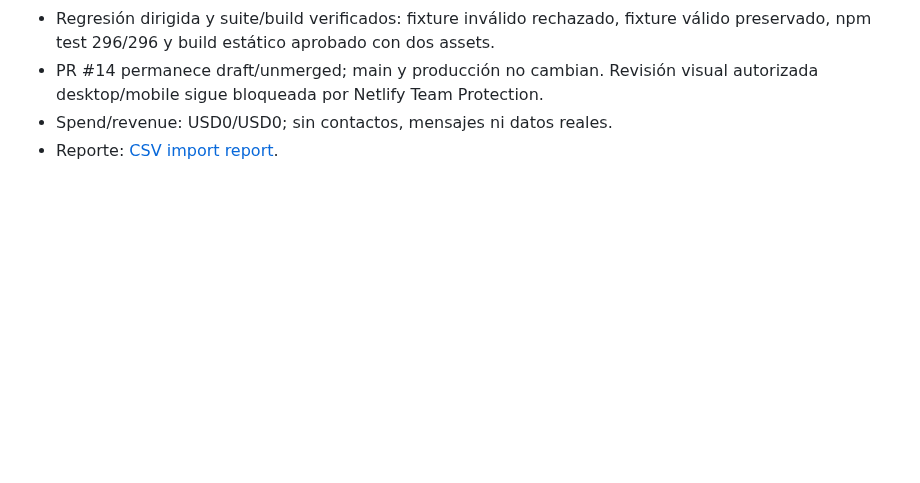
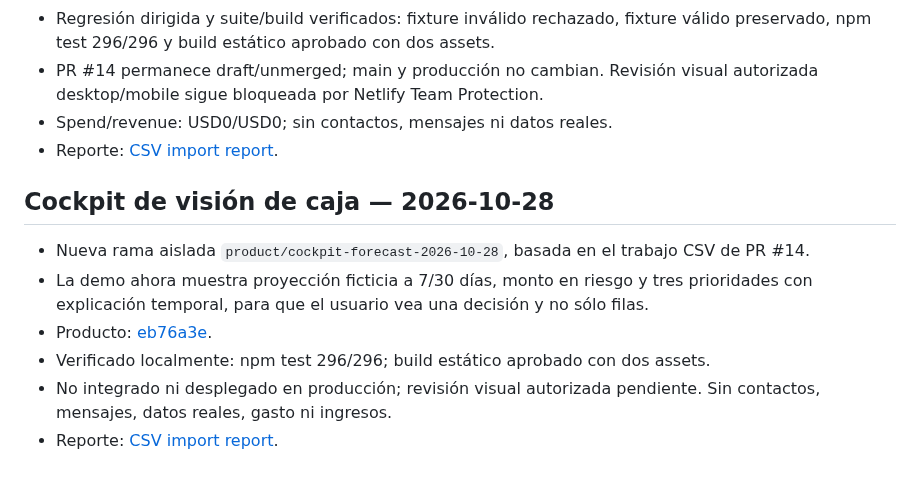
Before and after one commit to RodrigoCalleia/cobro-agent, a Markdown page: docs/WORKBOARD.md, the part around the change. Rendered like a GitHub page; blank space fills up the shorter version.

Commit message:
docs: update workboard for cash outlook cockpit

```diff
--- a/docs/WORKBOARD.md
+++ b/docs/WORKBOARD.md
@@ -725,3 +725,13 @@ Report: [CSV import report](reports/2026-10-26-csv-import.md).
 - PR #14 permanece draft/unmerged; main y producción no cambian. Revisión visual autorizada desktop/mobile sigue bloqueada por Netlify Team Protection.
 - Spend/revenue: USD0/USD0; sin contactos, mensajes ni datos reales.
 - Reporte: [CSV import report](reports/2026-10-26-csv-import.md).
+
+
+## Cockpit de visión de caja — 2026-10-28
+
+- Nueva rama aislada `product/cockpit-forecast-2026-10-28`, basada en el trabajo CSV de PR #14.
+- La demo ahora muestra proyección ficticia a 7/30 días, monto en riesgo y tres prioridades con explicación temporal, para que el usuario vea una decisión y no sólo filas.
+- Producto: [eb76a3e](https://github.com/RodrigoCalleia/cobro-agent/commit/eb76a3e536fa6b565acc08ed69e21e5a6a5bf345).
+- Verificado localmente: npm test 296/296; build estático aprobado con dos assets.
+- No integrado ni desplegado en producción; revisión visual autorizada pendiente. Sin contactos, mensajes, datos reales, gasto ni ingresos.
+- Reporte: [CSV import report](reports/2026-10-26-csv-import.md).
```
